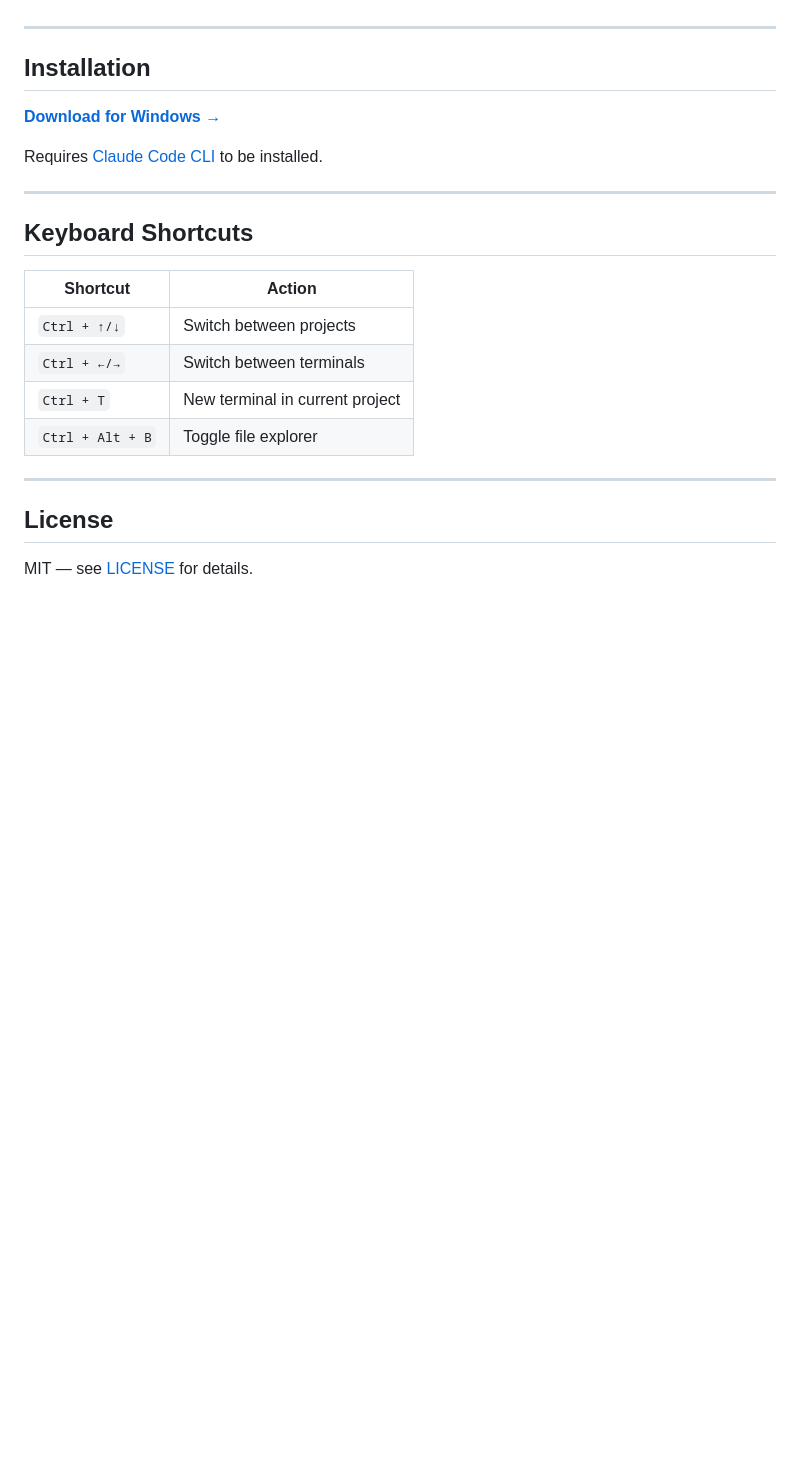
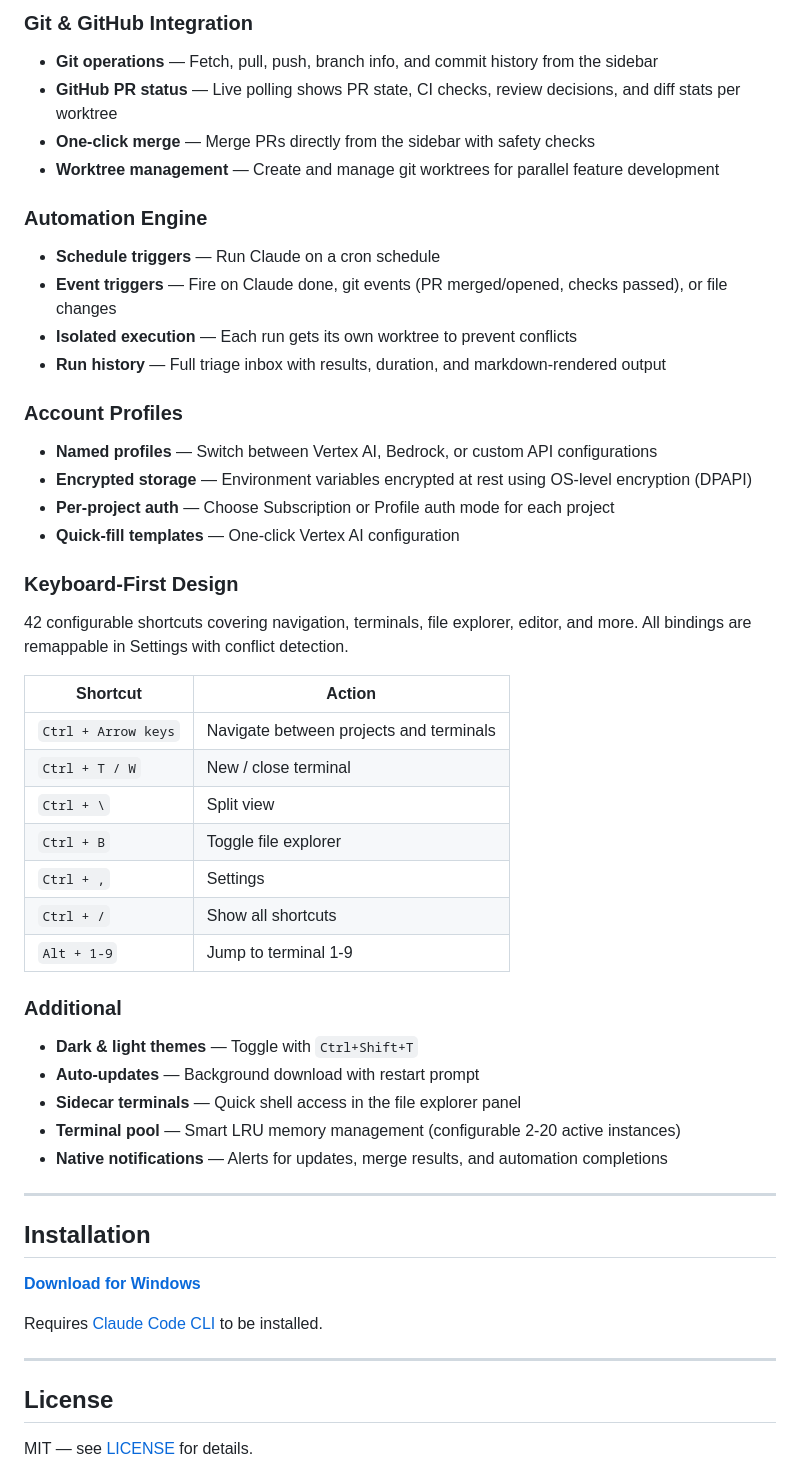
Before and after one commit to remcovolmer/command, a Markdown page: README.md, the part around one of its changes. Rendered like a GitHub page; blank space fills up the shorter version.

```diff
--- a/README.md
+++ b/README.md
@@ -44,22 +65,48 @@ It's the difference between juggling and conducting.
+### Git & GitHub Integration
+- **Git operations** — Fetch, pull, push, branch info, and commit history from the sidebar
+- **GitHub PR status** — Live polling shows PR state, CI checks, review decisions, and diff stats per worktree
+- **One-click merge** — Merge PRs directly from the sidebar with safety checks
+- **Worktree management** — Create and manage git worktrees for parallel feature development
+
+### Automation Engine
+- **Schedule triggers** — Run Claude on a cron schedule
+- **Event triggers** — Fire on Claude done, git events (PR merged/opened, checks passed), or file changes
+- **Isolated execution** — Each run gets its own worktree to prevent conflicts
+- **Run history** — Full triage inbox with results, duration, and markdown-rendered output
+
+### Account Profiles
+- **Named profiles** — Switch between Vertex AI, Bedrock, or custom API configurations
+- **Encrypted storage** — Environment variables encrypted at rest using OS-level encryption (DPAPI)
+- **Per-project auth** — Choose Subscription or Profile auth mode for each project
+- **Quick-fill templates** — One-click Vertex AI configuration
+
+### Keyboard-First Design
+42 configurable shortcuts covering navigation, terminals, file explorer, editor, and more. All bindings are remappable in Settings with conflict detection.
+
+| Shortcut | Action |
+|----------|--------|
+| `Ctrl + Arrow keys` | Navigate between projects and terminals |
+| `Ctrl + T / W` | New / close terminal |
+| `Ctrl + \` | Split view |
+| `Ctrl + B` | Toggle file explorer |
+| `Ctrl + ,` | Settings |
+| `Ctrl + /` | Show all shortcuts |
+| `Alt + 1-9` | Jump to terminal 1-9 |
+
+### Additional
+- **Dark & light themes** — Toggle with `Ctrl+Shift+T`
+- **Auto-updates** — Background download with restart prompt
+- **Sidecar terminals** — Quick shell access in the file explorer panel
+- **Terminal pool** — Smart LRU memory management (configurable 2-20 active instances)
+- **Native notifications** — Alerts for updates, merge results, and automation completions
 
 ---
 
 ## Installation
 
-**[Download for Windows →](https://github.com/remcovolmer/command/releases)**
+**[Download for Windows](https://github.com/remcovolmer/command/releases)**
 
 Requires [Claude Code CLI](https://docs.anthropic.com/en/docs/claude-code) to be installed.
-
----
-
-## Keyboard Shortcuts
-
-| Shortcut | Action |
-|----------|--------|
-| `Ctrl + ↑/↓` | Switch between projects |
-| `Ctrl + ←/→` | Switch between terminals |
-| `Ctrl + T` | New terminal in current project |
-| `Ctrl + Alt + B` | Toggle file explorer |
 
 ---
 
```
Also changed, not shown: other parts of README.md (+54 -13 lines), screenshot.png.
